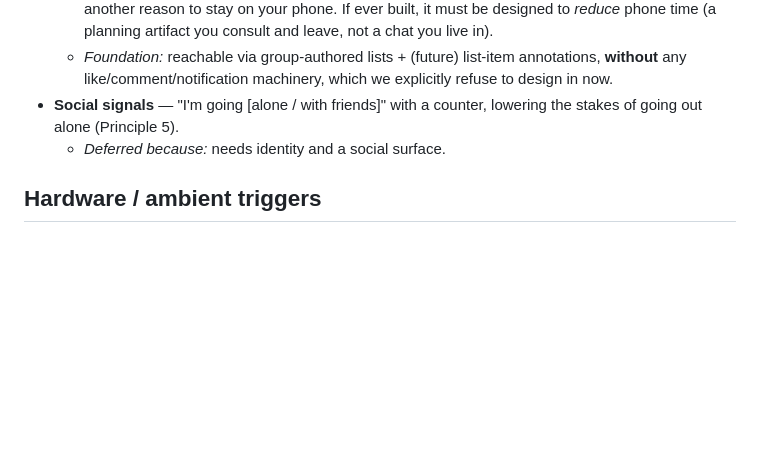
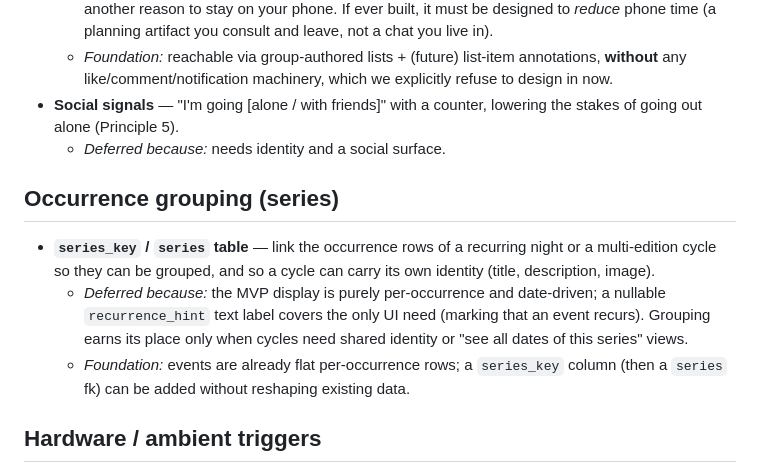
Before and after one commit to jpjagt/cartelita, a Markdown page: docs/future-features.md, the part around the change. Drawn GitHub-style; blank space fills up the shorter version.

```diff
--- a/docs/future-features.md
+++ b/docs/future-features.md
@@ -49,6 +49,18 @@ we resist building it early but don't accidentally design it out.
   the stakes of going out alone (Principle 5).
   - *Deferred because:* needs identity and a social surface.
 
+## Occurrence grouping (series)
+
+- **`series_key` / `series` table** — link the occurrence rows of a recurring
+  night or a multi-edition cycle so they can be grouped, and so a cycle can carry
+  its own identity (title, description, image).
+  - *Deferred because:* the MVP display is purely per-occurrence and date-driven;
+    a nullable `recurrence_hint` text label covers the only UI need (marking that
+    an event recurs). Grouping earns its place only when cycles need shared
+    identity or "see all dates of this series" views.
+  - *Foundation:* events are already flat per-occurrence rows; a `series_key`
+    column (then a `series` fk) can be added without reshaping existing data.
+
 ## Hardware / ambient triggers
 
 - **The beacon** — alternative hardware you subscribe to venues through; it
```
Also changed, not shown: 2 other files.
